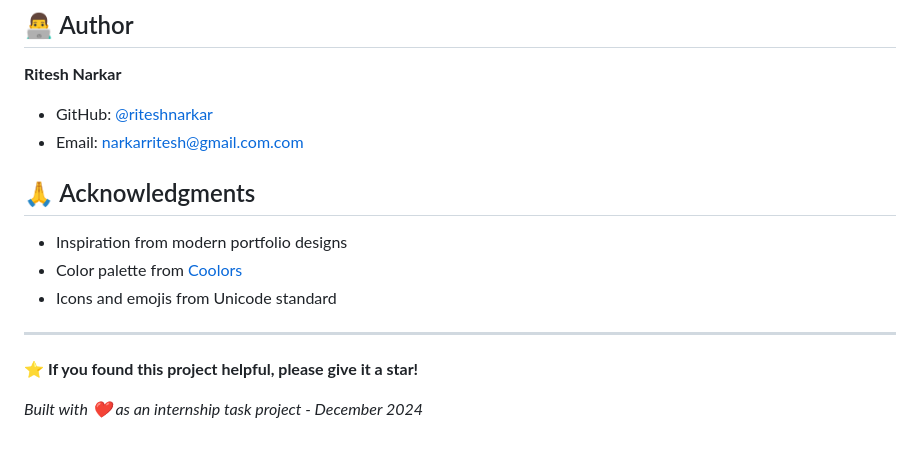
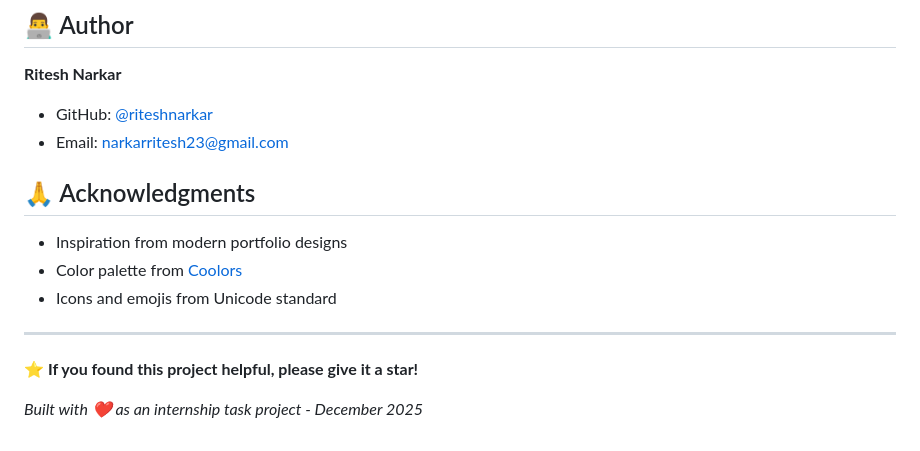
Before and after one commit to riteshnarkar/codealpha_tasks, a Markdown page: CodeAlpha_personal_portfolio/README.md, the part around the change. Drawn GitHub-style.

```diff
--- a/CodeAlpha_personal_portfolio/README.md
+++ b/CodeAlpha_personal_portfolio/README.md
@@ -107,7 +107,7 @@ portfolio-website/
 
 **Ritesh Narkar**
 - GitHub: [@riteshnarkar](https://github.com/riteshnarkar)
-- Email: narkarritesh@gmail.com.com
+- Email: narkarritesh23@gmail.com
 
 ## 🙏 Acknowledgments
 
@@ -119,4 +119,4 @@ portfolio-website/
 
 **⭐ If you found this project helpful, please give it a star!**
 
-*Built with ❤️ as an internship task project - December 2024*
+*Built with ❤️ as an internship task project - December 2025*
```
